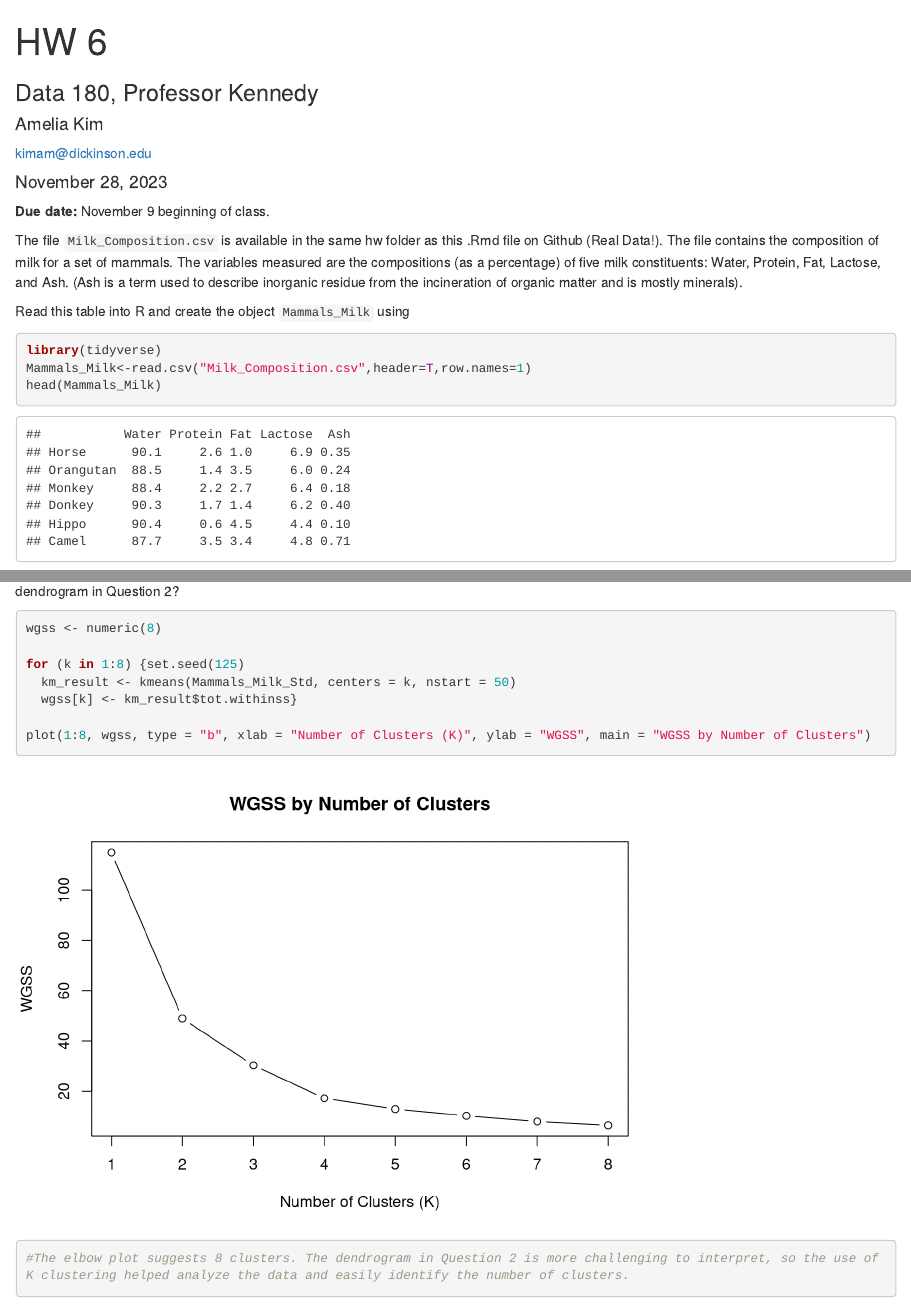
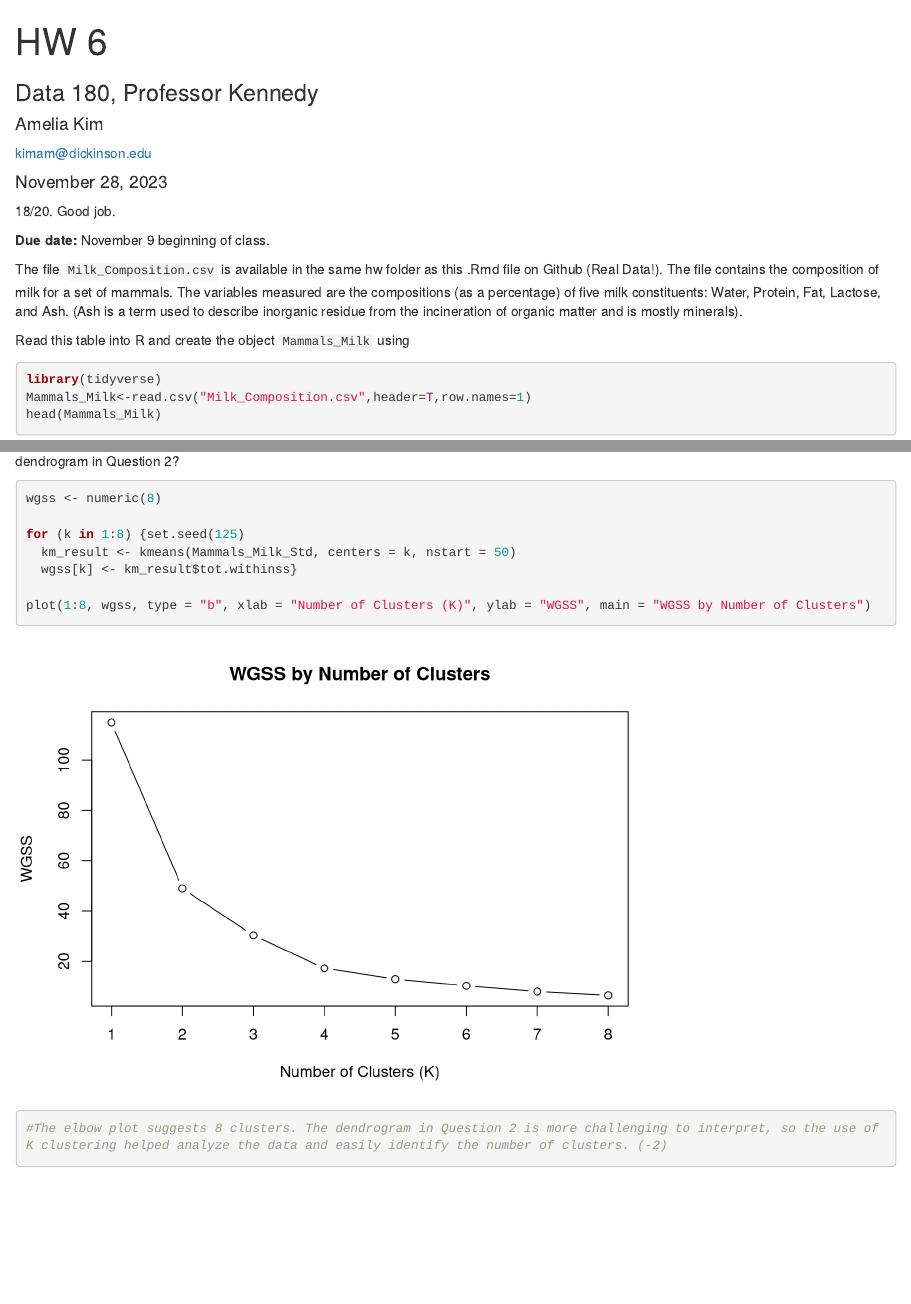
Before and after one commit to ameliakim/DATA180-AmeliaKim, an R Markdown document (hw6/hw6.Rmd): the page in a window 1100 px wide, from its top, and a second part further down, joined at a grey line. Rendered offline with R 4.5, knitr and Pandoc, with nearby package versions.

Commit message:
Graded HW. Please merge pull request.

````diff
--- a/hw6/hw6.Rmd
+++ b/hw6/hw6.Rmd
@@ -8,7 +8,7 @@ date: '`r format(Sys.Date(), "%B %d, %Y")`'
 output:
   html_document
 ---
-
+18/20. Good job.
 ```{r global options, include = FALSE}
 knitr::opts_chunk$set(warning=FALSE, message=FALSE)
 ```
@@ -148,7 +148,7 @@ for (k in 1:8) {set.seed(125)
 
 plot(1:8, wgss, type = "b", xlab = "Number of Clusters (K)", ylab = "WGSS", main = "WGSS by Number of Clusters")
 
-#The elbow plot suggests 8 clusters. The dendrogram in Question 2 is more challenging to interpret, so the use of K clustering helped analyze the data and easily identify the number of clusters.
+#The elbow plot suggests 8 clusters. The dendrogram in Question 2 is more challenging to interpret, so the use of K clustering helped analyze the data and easily identify the number of clusters. (-2)
 ```
 
 
````
